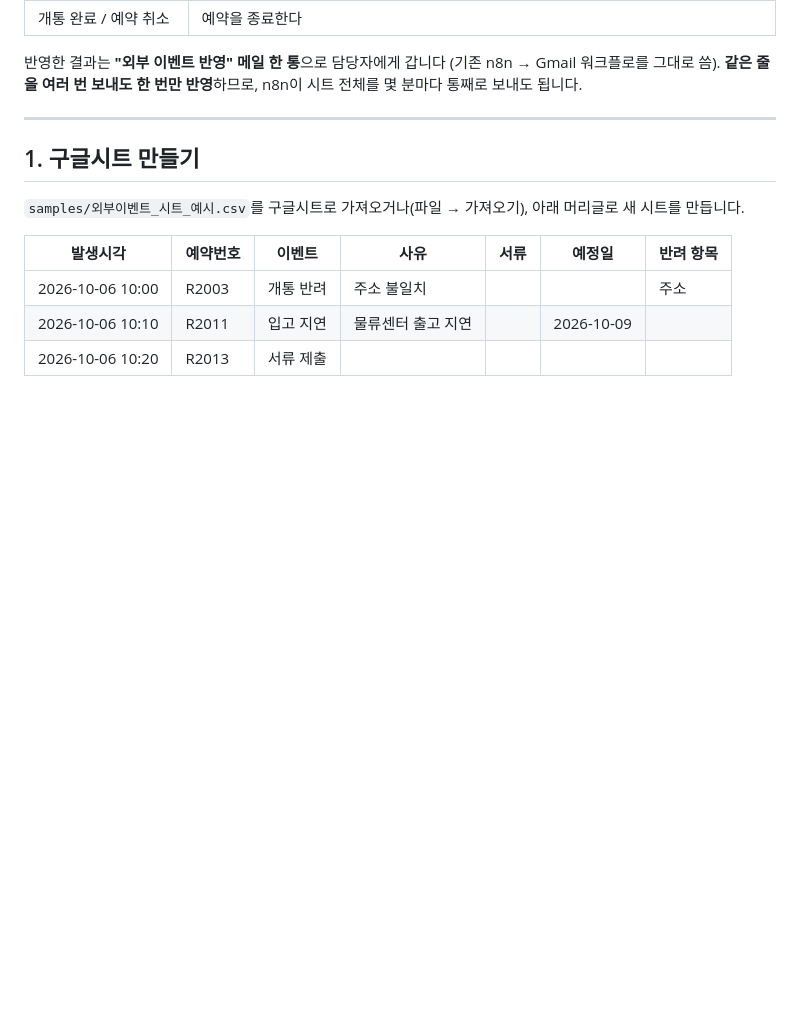
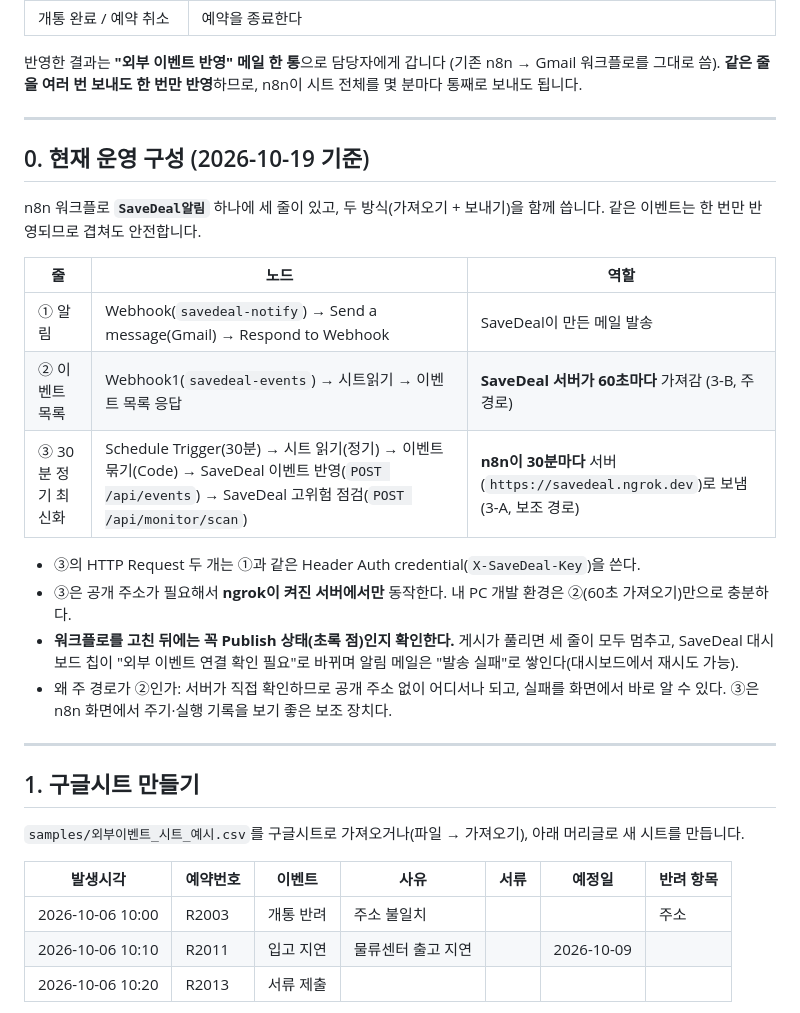
Before and after one commit to KT-K-NewDeal-Pangyo-Class01-Team02/K_NewDeal_Agent_Project, a Markdown page: savedeal_seunghoon/docs/n8n_events_setup.md, the part around the change. GitHub-like rendering; blank space fills up the shorter version.

Commit message:
docs(savedeal): document current n8n setup (60s server pull + 30-min n8n schedule)
- SaveDeal알림 워크플로 세 줄(알림 / 이벤트 목록 / 30분 정기 최신화) 구성과 역할
- 주 경로(서버 60초 가져오기)·보조 경로(n8n 30분 보내기) 이유, Publish 확인 주의

Co-Authored-By: Claude Opus 5.5 <noreply@anthropic.com>

```diff
--- a/savedeal_seunghoon/docs/n8n_events_setup.md
+++ b/savedeal_seunghoon/docs/n8n_events_setup.md
@@ -17,6 +17,23 @@ SaveDeal은 예약을 등록할 때의 데이터로 문제를 판정합니다.
 
 반영한 결과는 **"외부 이벤트 반영" 메일 한 통**으로 담당자에게 갑니다 (기존 n8n → Gmail 워크플로를 그대로 씀).
 **같은 줄을 여러 번 보내도 한 번만 반영**하므로, n8n이 시트 전체를 몇 분마다 통째로 보내도 됩니다.
+
+---
+
+## 0. 현재 운영 구성 (2026-10-19 기준)
+
+n8n 워크플로 **`SaveDeal알림`** 하나에 세 줄이 있고, 두 방식(가져오기 + 보내기)을 함께 씁니다. 같은 이벤트는 한 번만 반영되므로 겹쳐도 안전합니다.
+
+| 줄 | 노드 | 역할 |
+|---|---|---|
+| ① 알림 | Webhook(`savedeal-notify`) → Send a message(Gmail) → Respond to Webhook | SaveDeal이 만든 메일 발송 |
+| ② 이벤트 목록 | Webhook1(`savedeal-events`) → 시트읽기 → 이벤트 목록 응답 | **SaveDeal 서버가 60초마다** 가져감 (3-B, 주 경로) |
+| ③ 30분 정기 최신화 | Schedule Trigger(30분) → 시트 읽기(정기) → 이벤트 묶기(Code) → SaveDeal 이벤트 반영(`POST /api/events`) → SaveDeal 고위험 점검(`POST /api/monitor/scan`) | **n8n이 30분마다** 서버(`https://savedeal.ngrok.dev`)로 보냄 (3-A, 보조 경로) |
+
+- ③의 HTTP Request 두 개는 ①과 같은 Header Auth credential(`X-SaveDeal-Key`)을 쓴다.
+- ③은 공개 주소가 필요해서 **ngrok이 켜진 서버에서만** 동작한다. 내 PC 개발 환경은 ②(60초 가져오기)만으로 충분하다.
+- **워크플로를 고친 뒤에는 꼭 Publish 상태(초록 점)인지 확인한다.** 게시가 풀리면 세 줄이 모두 멈추고, SaveDeal 대시보드 칩이 "외부 이벤트 연결 확인 필요"로 바뀌며 알림 메일은 "발송 실패"로 쌓인다(대시보드에서 재시도 가능).
+- 왜 주 경로가 ②인가: 서버가 직접 확인하므로 공개 주소 없이 어디서나 되고, 실패를 화면에서 바로 알 수 있다. ③은 n8n 화면에서 주기·실행 기록을 보기 좋은 보조 장치다.
 
 ---
 
```
Also changed, not shown: savedeal_seunghoon/CLAUDE.md (+1 -1 lines).
